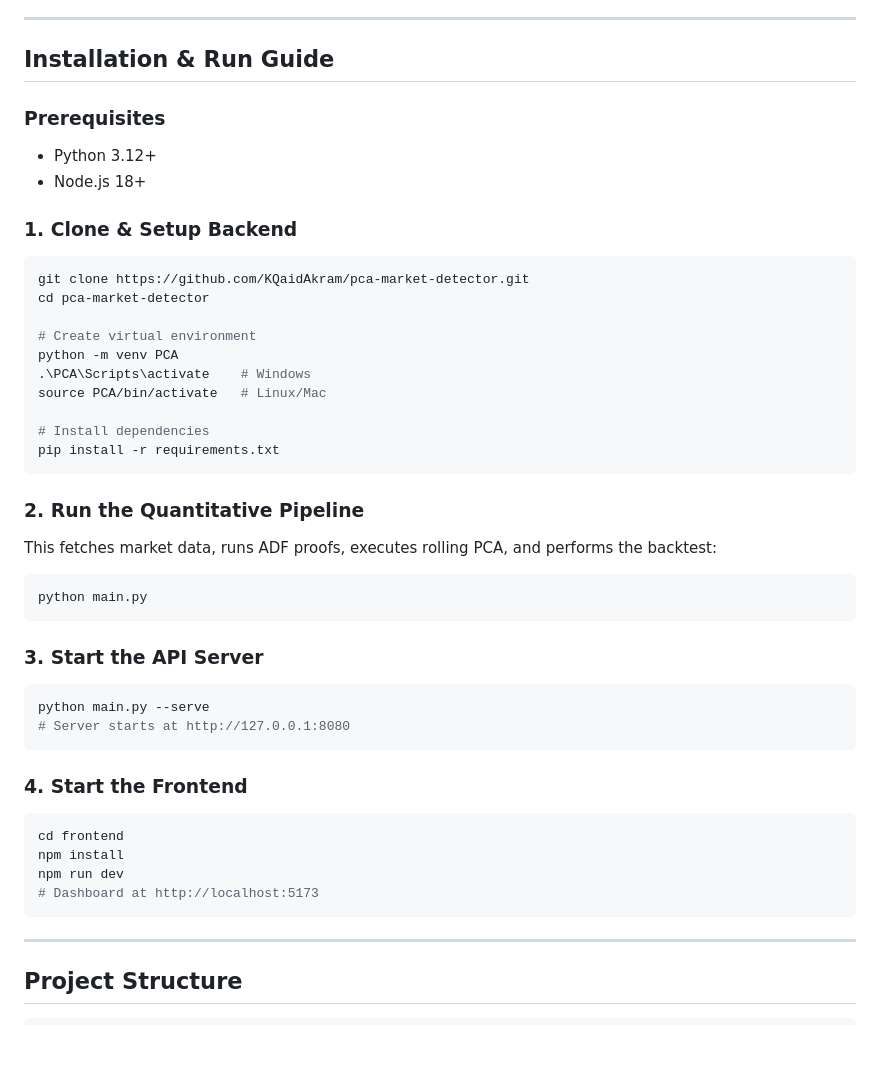
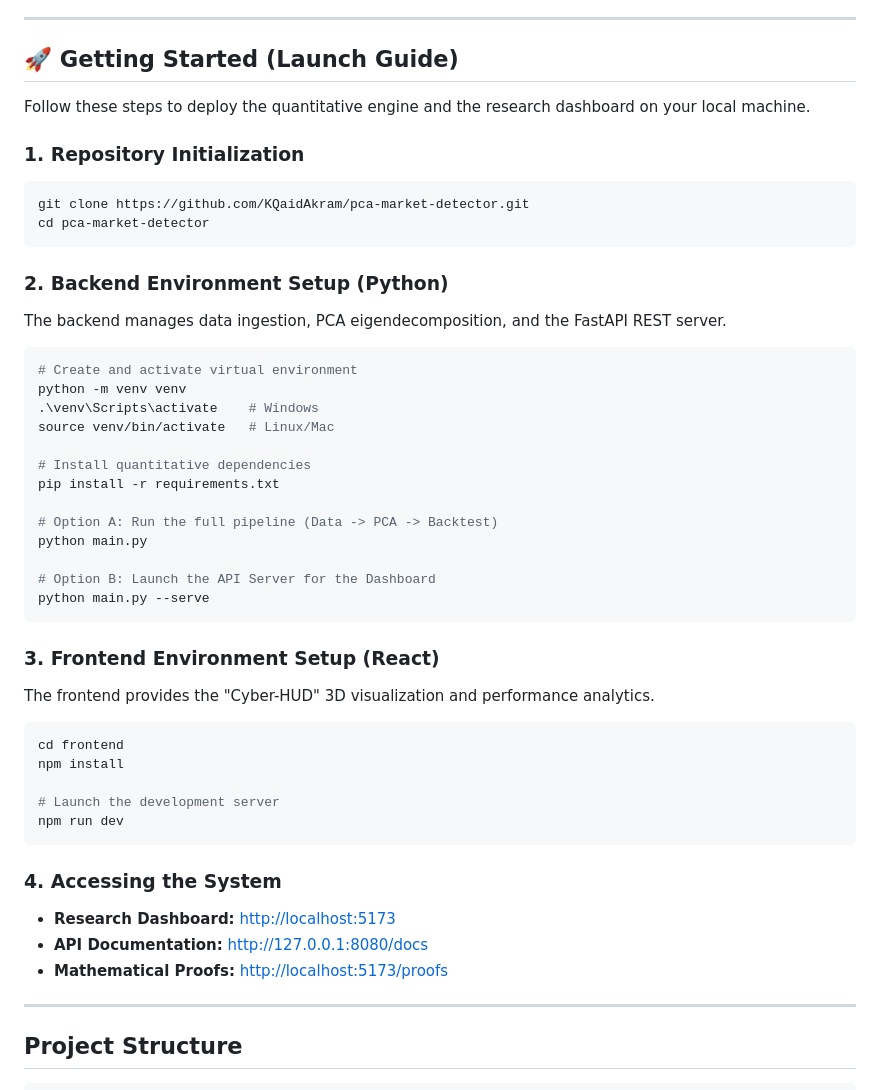
Before and after one commit to KaidAkram/pca-market-detector, a Markdown page: README.md, the part around one of its changes. GitHub-like rendering; blank space fills up the shorter version.

Commit message:
Docs: Detailed dataset specification and enhanced launch guide

````diff
--- a/README.md
+++ b/README.md
@@ -279,45 +291,48 @@ The PCA Regime-Based Strategy was backtested against a naive 100% S&P 500 Buy &
 
 ---
 
-## Installation & Run Guide
+## 🚀 Getting Started (Launch Guide)
 
-### Prerequisites
-- Python 3.12+
-- Node.js 18+
+Follow these steps to deploy the quantitative engine and the research dashboard on your local machine.
 
-### 1. Clone \& Setup Backend
+### 1. Repository Initialization
 ```bash
 git clone https://github.com/KQaidAkram/pca-market-detector.git
 cd pca-market-detector
-
-# Create virtual environment
-python -m venv PCA
-.\PCA\Scripts\activate    # Windows
-source PCA/bin/activate   # Linux/Mac
-
-# Install dependencies
-pip install -r requirements.txt
 ```
 
-### 2. Run the Quantitative Pipeline
-This fetches market data, runs ADF proofs, executes rolling PCA, and performs the backtest:
+### 2. Backend Environment Setup (Python)
+The backend manages data ingestion, PCA eigendecomposition, and the FastAPI REST server.
 ```bash
+# Create and activate virtual environment
+python -m venv venv
+.\venv\Scripts\activate    # Windows
+source venv/bin/activate   # Linux/Mac
+
+# Install quantitative dependencies
+pip install -r requirements.txt
+
+# Option A: Run the full pipeline (Data -> PCA -> Backtest)
 python main.py
+
+# Option B: Launch the API Server for the Dashboard
+python main.py --serve
 ```
 
-### 3. Start the API Server
-```bash
-python main.py --serve
-# Server starts at http://127.0.0.1:8080
-```
-
-### 4. Start the Frontend
+### 3. Frontend Environment Setup (React)
+The frontend provides the "Cyber-HUD" 3D visualization and performance analytics.
 ```bash
 cd frontend
 npm install
+
+# Launch the development server
 npm run dev
-# Dashboard at http://localhost:5173
 ```
+
+### 4. Accessing the System
+- **Research Dashboard:** [http://localhost:5173](http://localhost:5173)
+- **API Documentation:** [http://127.0.0.1:8080/docs](http://127.0.0.1:8080/docs)
+- **Mathematical Proofs:** [http://localhost:5173/proofs](http://localhost:5173/proofs)
 
 ---
 
````
Also changed, not shown: other parts of README.md (+21 -9 lines).
